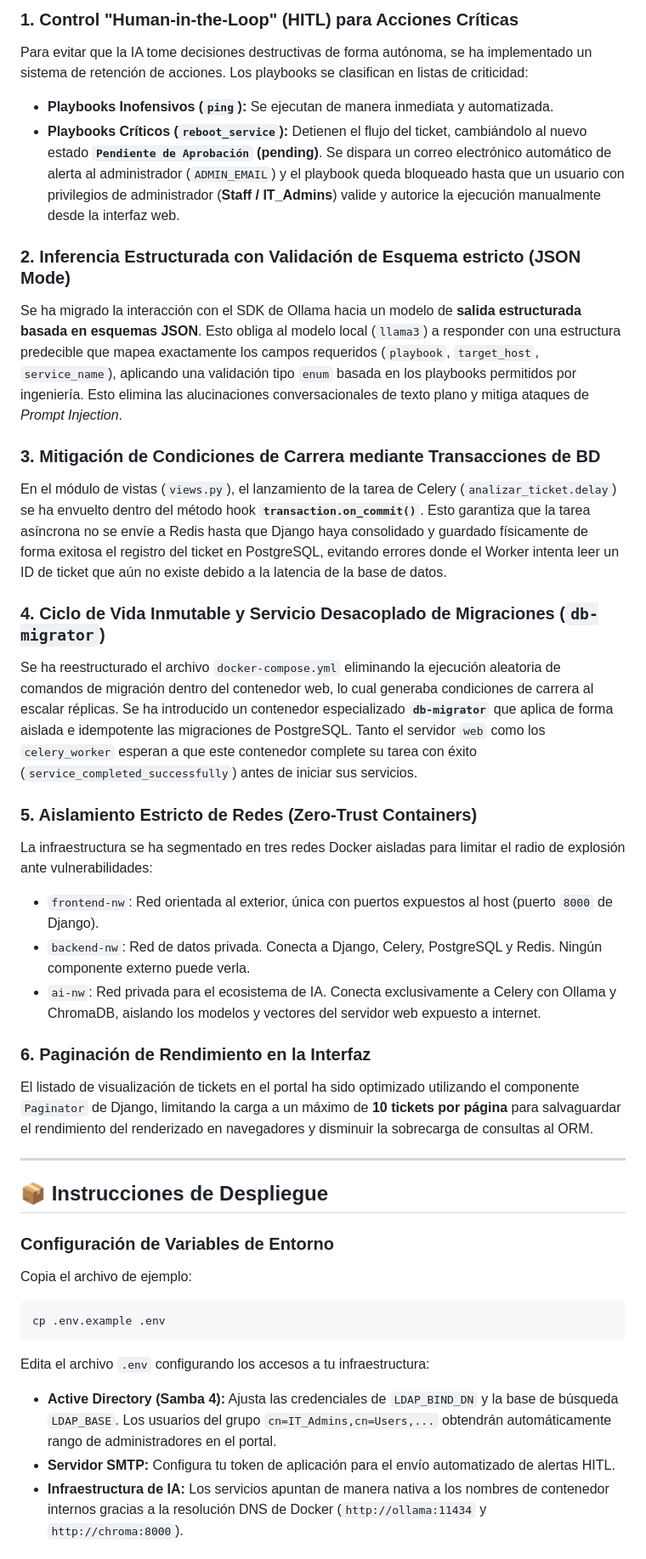
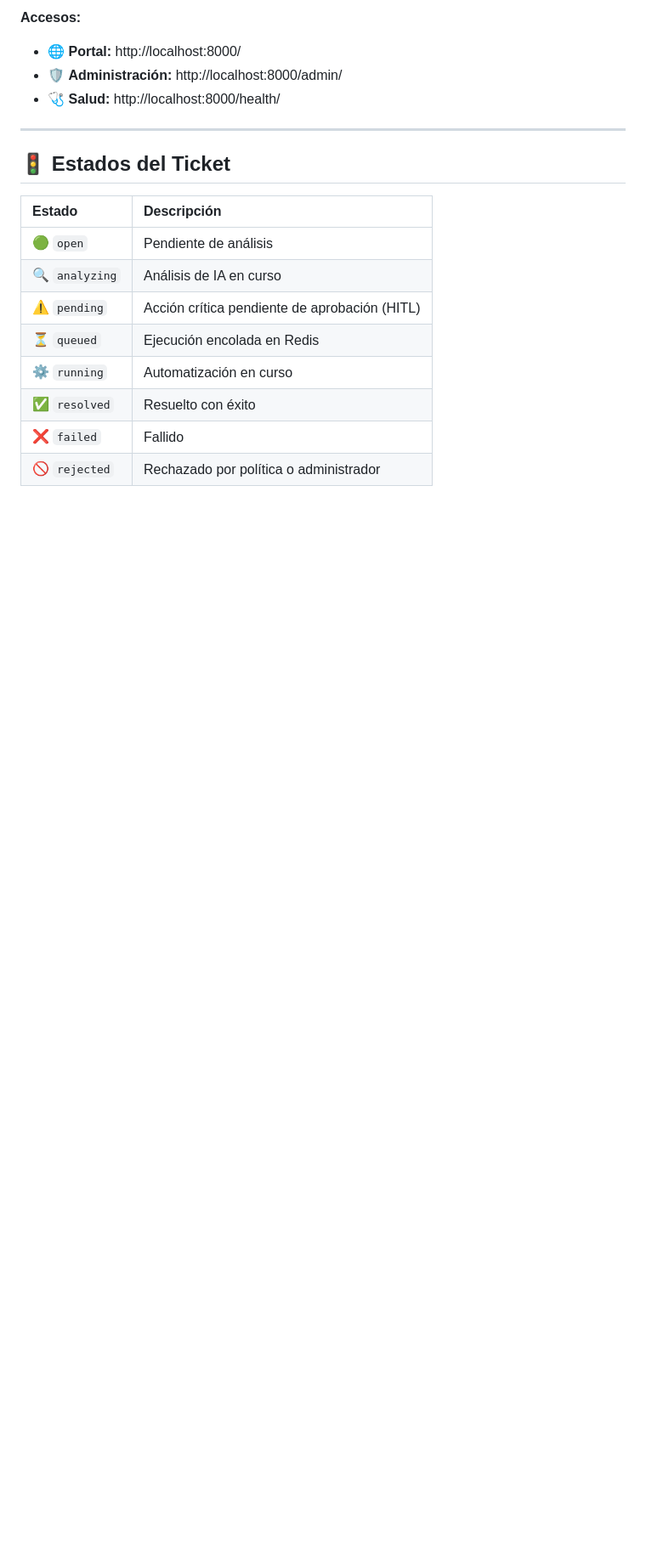
Before and after one commit to Lethalspina/ticketing-stack-devops-assistant, a Markdown page: readme.md, the part around one of its changes. Shown at 85% size. Drawn GitHub-style; blank space fills up the shorter version.

````diff
--- a/readme.md
+++ b/readme.md
@@ -64,38 +135,21 @@ El sistema ha sido robustecido con las siguientes arquitecturas y buenas prácti
 
-### 1. Control "Human-in-the-Loop" (HITL) para Acciones Críticas
-Para evitar que la IA tome decisiones destructivas de forma autónoma, se ha implementado un sistema de retención de acciones. Los playbooks se clasifican en listas de criticidad:
-* **Playbooks Inofensivos (`ping`):** Se ejecutan de manera inmediata y automatizada.
-* **Playbooks Críticos (`reboot_service`):** Detienen el flujo del ticket, cambiándolo al nuevo estado **`Pendiente de Aprobación` (pending)**. Se dispara un correo electrónico automático de alerta al administrador (`ADMIN_EMAIL`) y el playbook queda bloqueado hasta que un usuario con privilegios de administrador (**Staff / IT_Admins**) valide y autorice la ejecución manualmente desde la interfaz web.
-
-### 2. Inferencia Estructurada con Validación de Esquema estricto (JSON Mode)
-Se ha migrado la interacción con el SDK de Ollama hacia un modelo de **salida estructurada basada en esquemas JSON**. Esto obliga al modelo local (`llama3`) a responder con una estructura predecible que mapea exactamente los campos requeridos (`playbook`, `target_host`, `service_name`), aplicando una validación tipo `enum` basada en los playbooks permitidos por ingeniería. Esto elimina las alucinaciones conversacionales de texto plano y mitiga ataques de *Prompt Injection*.
-
-### 3. Mitigación de Condiciones de Carrera mediante Transacciones de BD
-En el módulo de vistas (`views.py`), el lanzamiento de la tarea de Celery (`analizar_ticket.delay`) se ha envuelto dentro del método hook **`transaction.on_commit()`**. Esto garantiza que la tarea asíncrona no se envíe a Redis hasta que Django haya consolidado y guardado físicamente de forma exitosa el registro del ticket en PostgreSQL, evitando errores donde el Worker intenta leer un ID de ticket que aún no existe debido a la latencia de la base de datos.
-
-### 4. Ciclo de Vida Inmutable y Servicio Desacoplado de Migraciones (`db-migrator`)
-Se ha reestructurado el archivo `docker-compose.yml` eliminando la ejecución aleatoria de comandos de migración dentro del contenedor web, lo cual generaba condiciones de carrera al escalar réplicas. Se ha introducido un contenedor especializado **`db-migrator`** que aplica de forma aislada e idempotente las migraciones de PostgreSQL. Tanto el servidor `web` como los `celery_worker` esperan a que este contenedor complete su tarea con éxito (`service_completed_successfully`) antes de iniciar sus servicios.
-
-### 5. Aislamiento Estricto de Redes (Zero-Trust Containers)
-La infraestructura se ha segmentado en tres redes Docker aisladas para limitar el radio de explosión ante vulnerabilidades:
-* `frontend-nw`: Red orientada al exterior, única con puertos expuestos al host (puerto `8000` de Django).
-* `backend-nw`: Red de datos privada. Conecta a Django, Celery, PostgreSQL y Redis. Ningún componente externo puede verla.
-* `ai-nw`: Red privada para el ecosistema de IA. Conecta exclusivamente a Celery con Ollama y ChromaDB, aislando los modelos y vectores del servidor web expuesto a internet.
-
-### 6. Paginación de Rendimiento en la Interfaz
-El listado de visualización de tickets en el portal ha sido optimizado utilizando el componente `Paginator` de Django, limitando la carga a un máximo de **10 tickets por página** para salvaguardar el rendimiento del renderizado en navegadores y disminuir la sobrecarga de consultas al ORM.
+**Accesos:**
+- 🌐 **Portal:** http://localhost:8000/
+- 🛡️ **Administración:** http://localhost:8000/admin/
+- 🩺 **Salud:** http://localhost:8000/health/
 
 ---
 
-## 📦 Instrucciones de Despliegue
+## 🚦 Estados del Ticket
 
-### Configuración de Variables de Entorno
-Copia el archivo de ejemplo:
-```bash
-cp .env.example .env
-```
-Edita el archivo `.env` configurando los accesos a tu infraestructura:
-* **Active Directory (Samba 4):** Ajusta las credenciales de `LDAP_BIND_DN` y la base de búsqueda `LDAP_BASE`. Los usuarios del grupo `cn=IT_Admins,cn=Users,...` obtendrán automáticamente rango de administradores en el portal.
-* **Servidor SMTP:** Configura tu token de aplicación para el envío automatizado de alertas HITL.
-* **Infraestructura de IA:** Los servicios apuntan de manera nativa a los nombres de contenedor internos gracias a la resolución DNS de Docker (`http://ollama:11434` y `http://chroma:8000`).
+| Estado | Descripción |
+| :--- | :--- |
+| 🟢 `open` | Pendiente de análisis |
+| 🔍 `analyzing` | Análisis de IA en curso |
+| ⚠️ `pending` | Acción crítica pendiente de aprobación (HITL) |
+| ⏳ `queued` | Ejecución encolada en Redis |
+| ⚙️ `running` | Automatización en curso |
+| ✅ `resolved` | Resuelto con éxito |
+| ❌ `failed` | Fallido |
+| 🚫 `rejected` | Rechazado por política o administrador |
 
````
Also changed, not shown: other parts of readme.md (+126 -50 lines).
